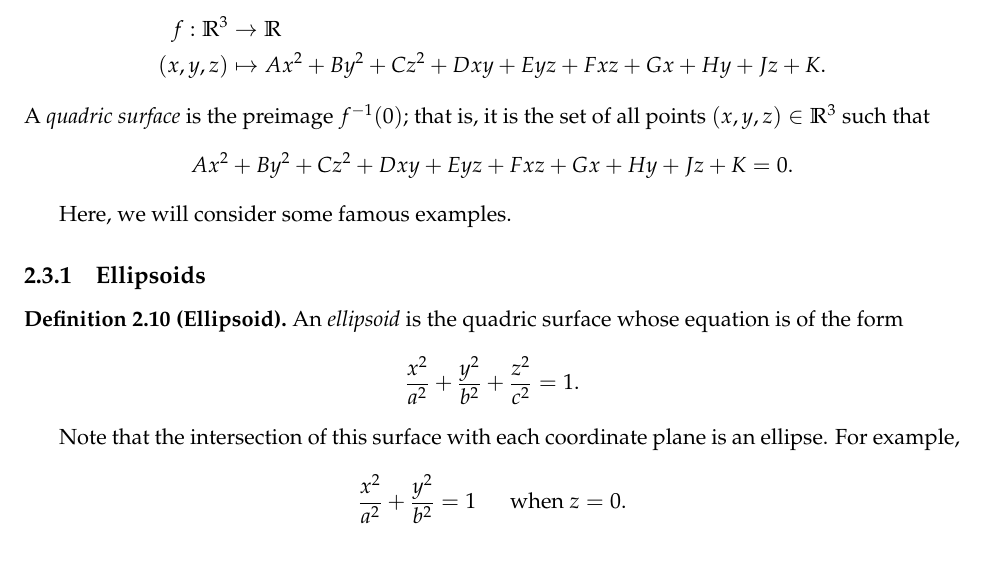
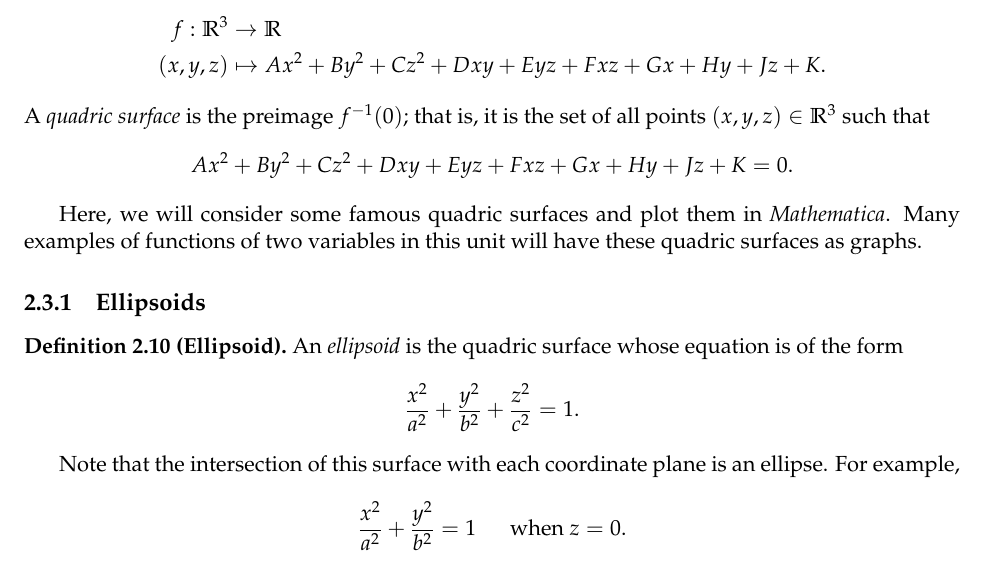
Before and after one commit to sarahwinters64/mvc, a LaTeX document (Course Notes/multivariable_calculus_2020.tex): part of page 57 of 97 before the commit and part of page 57 of 98 after it, cut so that both start at the same text. Compiled offline with pdfLaTeX.

Commit message:
minor improvements

```diff
--- a/Course Notes/multivariable_calculus_2020.tex
+++ b/Course Notes/multivariable_calculus_2020.tex
@@ -2582,7 +2582,8 @@ Plot the level surfaces of the function $f:\R^3 \to \R$ defined by $f(x,y,z)=x+z
 		Ax^2+By^2+Cz^2+Dxy+Eyz+Fxz+Gx+Hy+Jz+K=0.
 	\end{align*}
 \end{defn}
-Here, we will consider some famous examples.
+Here, we will consider some famous quadric surfaces and plot them in \emph{Mathematica}. Many examples of functions of two variables in this unit will have these quadric surfaces as graphs.
+
 \subsubsection{Ellipsoids}
 \begin{defn}[Ellipsoid]
 	An \emph{ellipsoid} is the quadric surface whose equation is of the form
```
Also changed, not shown: Course Notes/multivariable_calculus_2020.tex (5 more changed lines).
